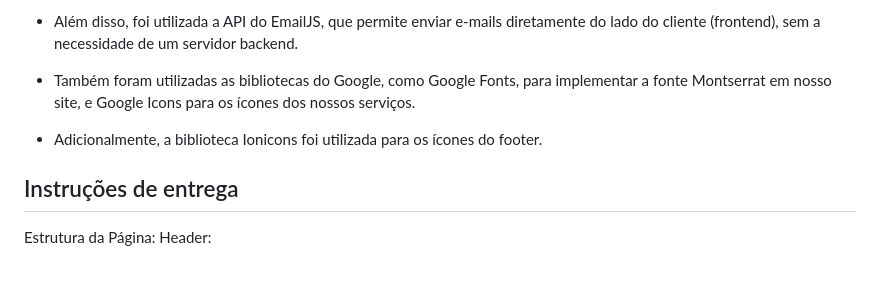
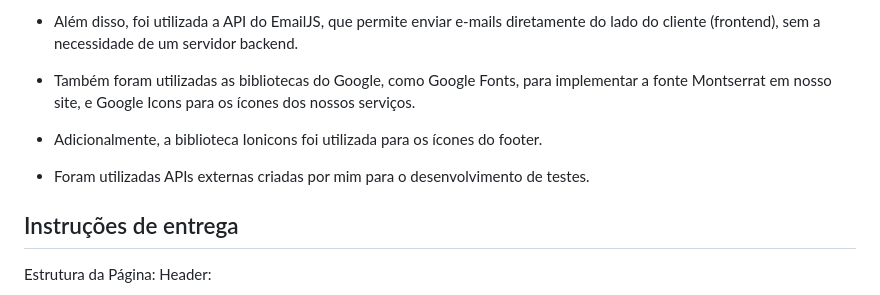
Before and after one commit to devalissonoliveira/maisprati-m3-atv4, a Markdown page: README.md, the part around the change. Rendered like a GitHub page; blank space fills up the shorter version.

```diff
--- a/README.md
+++ b/README.md
@@ -30,6 +30,9 @@
 - Também foram utilizadas as bibliotecas do Google, como Google Fonts, para implementar a fonte Montserrat em nosso site, e Google Icons para os ícones dos nossos serviços.
 
 - Adicionalmente, a biblioteca Ionicons foi utilizada para os ícones do footer.
+
+- Foram utilizadas APIs externas criadas por mim para o desenvolvimento de testes.
+
 
 ## Instruções de entrega
 Estrutura da Página:
```
